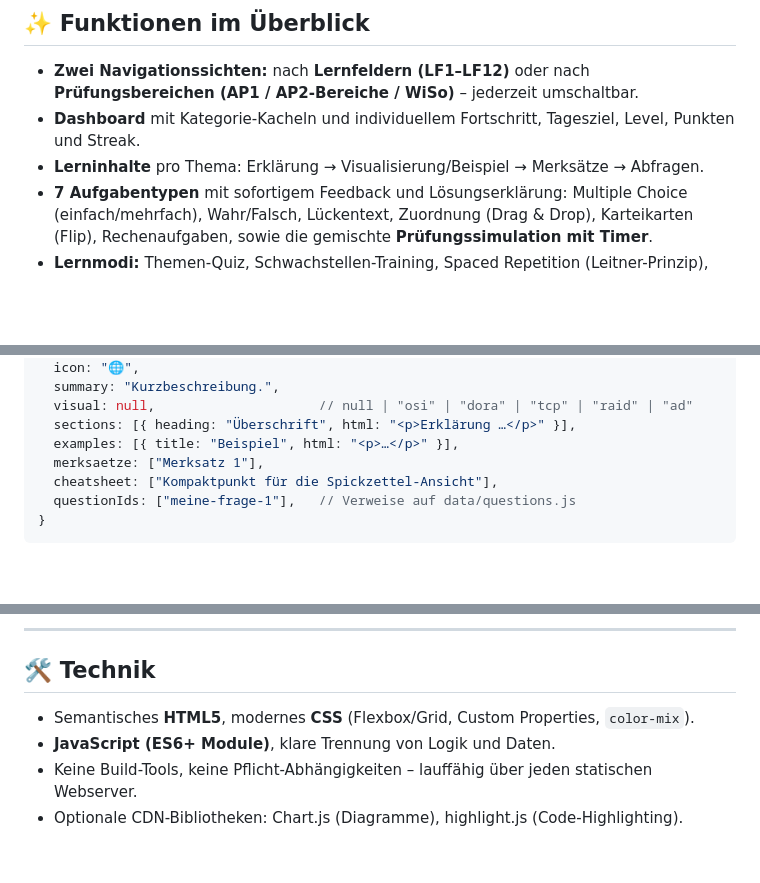
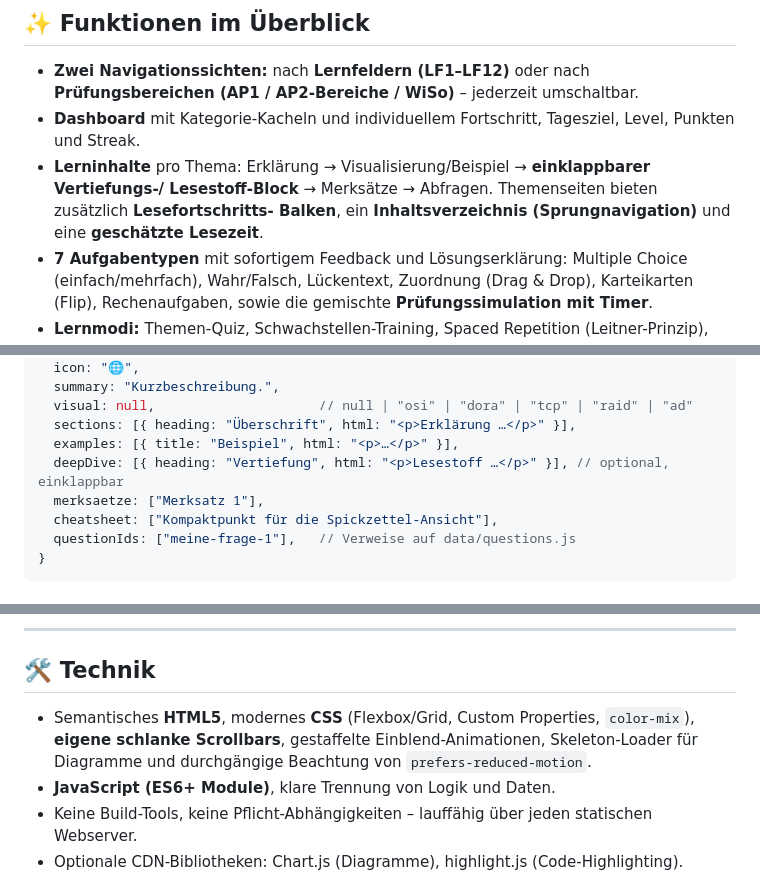
Before and after one commit to s1r1us-a/itfisi, a Markdown page: README.md, 3 parts joined by grey strips. Drawn GitHub-style; blank space fills up the shorter version.

Commit message:
README: deepDive-Feld und neue Design-Features dokumentiert
Co-Authored-By: Claude Opus 4.8 <noreply@anthropic.com>
Claude-Session: https://claude.ai/code/session_013gvuGeEHwtuqGrY4kDxX3Q

```diff
--- a/README.md
+++ b/README.md
@@ -16,7 +16,9 @@ Die Anwendung deckt die komplette Ausbildung ab – mit echten Lerninhalten, vie
   **Prüfungsbereichen (AP1 / AP2-Bereiche / WiSo)** – jederzeit umschaltbar.
 - **Dashboard** mit Kategorie-Kacheln und individuellem Fortschritt, Tagesziel,
   Level, Punkten und Streak.
-- **Lerninhalte** pro Thema: Erklärung → Visualisierung/Beispiel → Merksätze → Abfragen.
+- **Lerninhalte** pro Thema: Erklärung → Visualisierung/Beispiel → **einklappbarer Vertiefungs-/
+  Lesestoff-Block** → Merksätze → Abfragen. Themenseiten bieten zusätzlich **Lesefortschritts-
+  Balken**, ein **Inhaltsverzeichnis (Sprungnavigation)** und eine **geschätzte Lesezeit**.
 - **7 Aufgabentypen** mit sofortigem Feedback und Lösungserklärung:
   Multiple Choice (einfach/mehrfach), Wahr/Falsch, Lückentext, Zuordnung (Drag & Drop),
   Karteikarten (Flip), Rechenaufgaben, sowie die gemischte **Prüfungssimulation mit Timer**.
@@ -174,6 +176,7 @@ Ein Objekt zum Array `topics` hinzufügen:
   visual: null,                     // null | "osi" | "dora" | "tcp" | "raid" | "ad"
   sections: [{ heading: "Überschrift", html: "<p>Erklärung …</p>" }],
   examples: [{ title: "Beispiel", html: "<p>…</p>" }],
+  deepDive: [{ heading: "Vertiefung", html: "<p>Lesestoff …</p>" }], // optional, einklappbar
   merksaetze: ["Merksatz 1"],
   cheatsheet: ["Kompaktpunkt für die Spickzettel-Ansicht"],
   questionIds: ["meine-frage-1"],   // Verweise auf data/questions.js
@@ -244,7 +247,9 @@ Bekannte Glossarbegriffe werden im Fließtext der Themen automatisch verlinkt.
 
 ## 🛠️ Technik
 
-- Semantisches **HTML5**, modernes **CSS** (Flexbox/Grid, Custom Properties, `color-mix`).
+- Semantisches **HTML5**, modernes **CSS** (Flexbox/Grid, Custom Properties, `color-mix`),
+  **eigene schlanke Scrollbars**, gestaffelte Einblend-Animationen, Skeleton-Loader für Diagramme
+  und durchgängige Beachtung von `prefers-reduced-motion`.
 - **JavaScript (ES6+ Module)**, klare Trennung von Logik und Daten.
 - Keine Build-Tools, keine Pflicht-Abhängigkeiten – lauffähig über jeden statischen Webserver.
 - Optionale CDN-Bibliotheken: Chart.js (Diagramme), highlight.js (Code-Highlighting).
```
